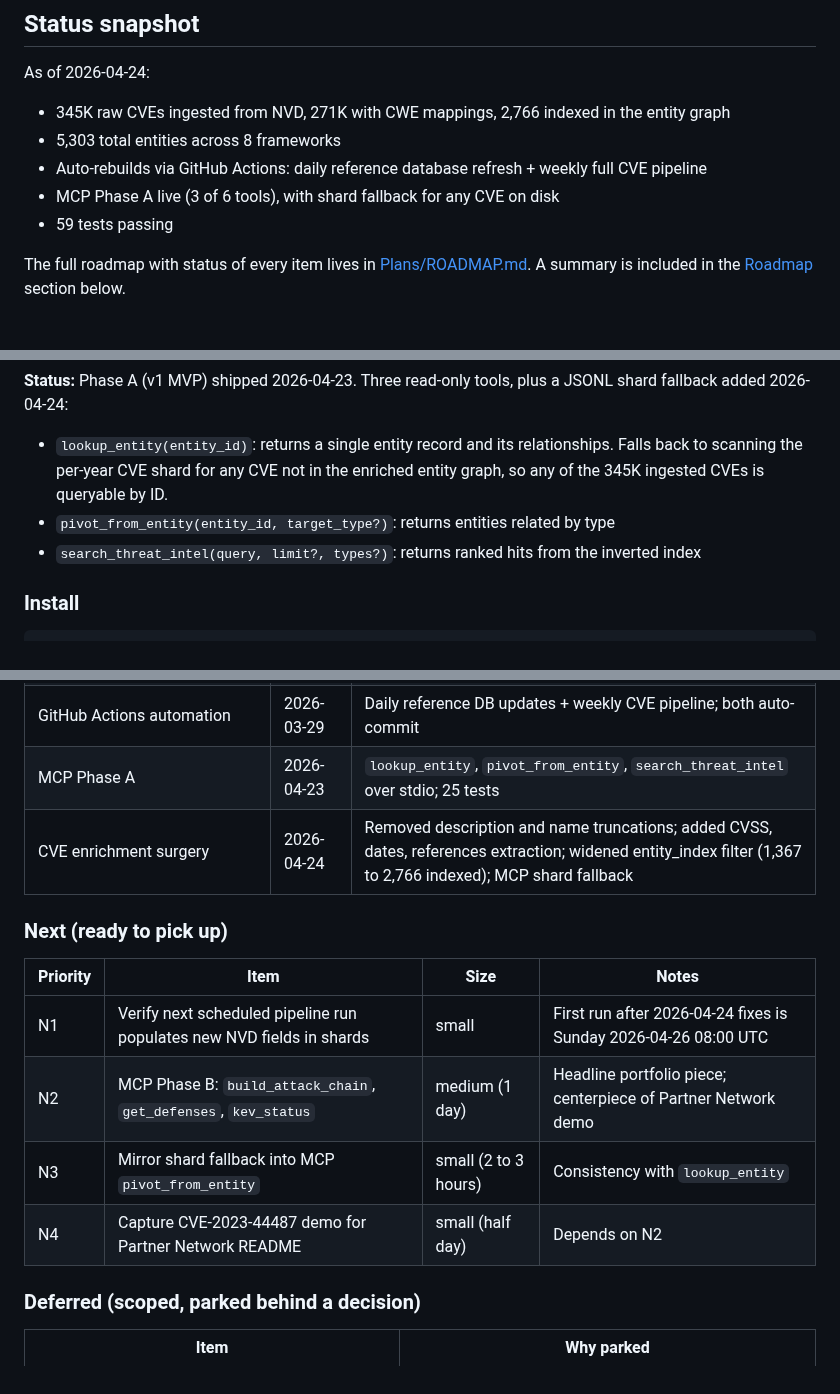
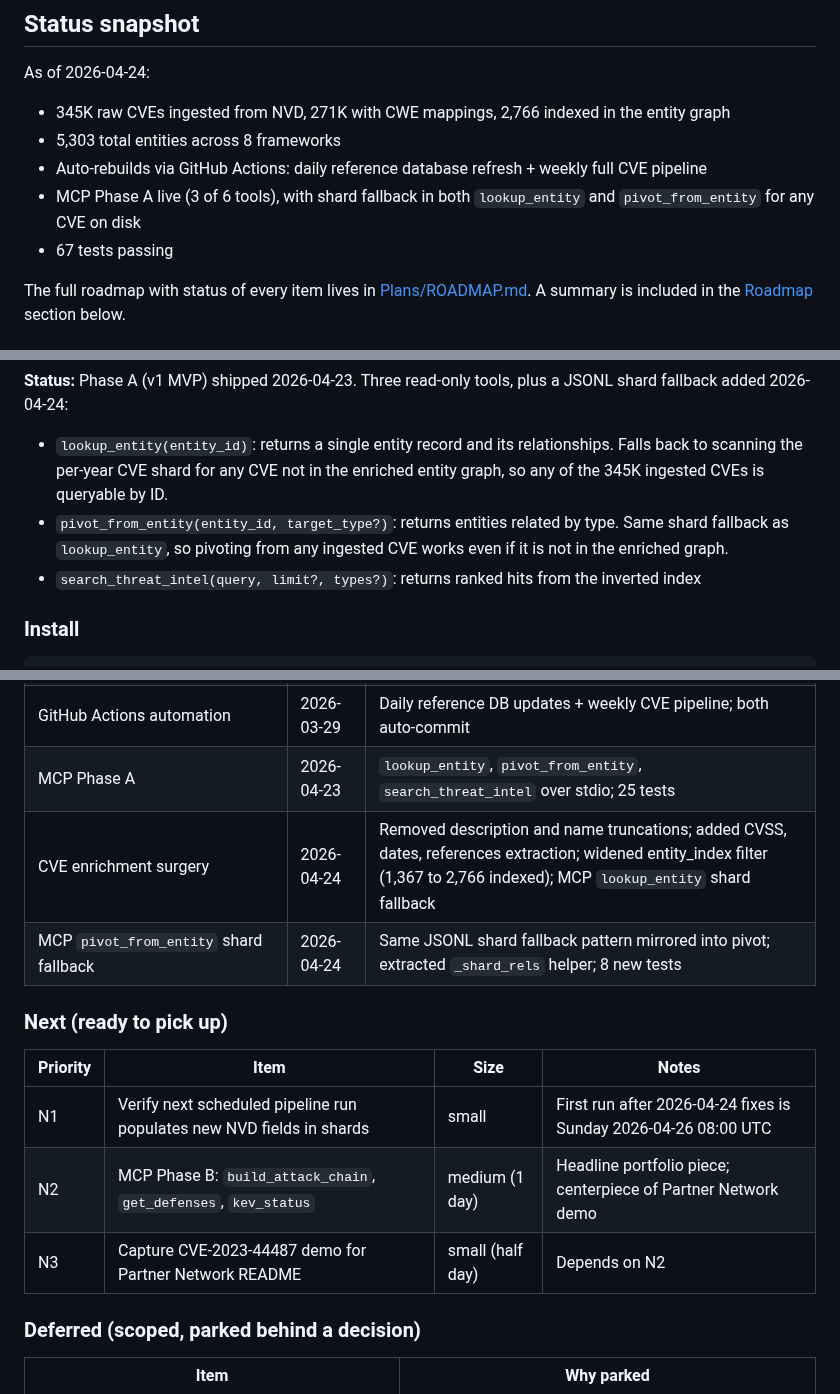
Before and after one commit to NullSpace-BitCradle/Threat_Intelligence_Pipeline, a Markdown page: README.md, 3 parts joined by grey strips. GitHub-like rendering.

```diff
--- a/README.md
+++ b/README.md
@@ -19,8 +19,8 @@ As of 2026-04-24:
 - 345K raw CVEs ingested from NVD, 271K with CWE mappings, 2,766 indexed in the entity graph
 - 5,303 total entities across 8 frameworks
 - Auto-rebuilds via GitHub Actions: daily reference database refresh + weekly full CVE pipeline
-- MCP Phase A live (3 of 6 tools), with shard fallback for any CVE on disk
-- 59 tests passing
+- MCP Phase A live (3 of 6 tools), with shard fallback in both `lookup_entity` and `pivot_from_entity` for any CVE on disk
+- 67 tests passing
 
 The full roadmap with status of every item lives in [Plans/ROADMAP.md](Plans/ROADMAP.md). A summary is included in the [Roadmap](#roadmap) section below.
 
@@ -131,7 +131,7 @@ Expose TIP's threat intelligence graph to Claude agents via the Model Context Pr
 **Status:** Phase A (v1 MVP) shipped 2026-04-23. Three read-only tools, plus a JSONL shard fallback added 2026-04-24:
 
 - `lookup_entity(entity_id)`: returns a single entity record and its relationships. Falls back to scanning the per-year CVE shard for any CVE not in the enriched entity graph, so any of the 345K ingested CVEs is queryable by ID.
-- `pivot_from_entity(entity_id, target_type?)`: returns entities related by type
+- `pivot_from_entity(entity_id, target_type?)`: returns entities related by type. Same shard fallback as `lookup_entity`, so pivoting from any ingested CVE works even if it is not in the enriched graph.
 - `search_threat_intel(query, limit?, types?)`: returns ranked hits from the inverted index
 
 ### Install
@@ -250,7 +250,8 @@ The full roadmap with rationale, sizing, and source plans lives in [Plans/ROADMA
 | Search-first UI redesign | 2026-03-28 | Replaced 6-tab Bootstrap layout with single-search SPA; D3 graph replaces Sankey; investigation pinning; hash routing |
 | GitHub Actions automation | 2026-03-29 | Daily reference DB updates + weekly CVE pipeline; both auto-commit |
 | MCP Phase A | 2026-04-23 | `lookup_entity`, `pivot_from_entity`, `search_threat_intel` over stdio; 25 tests |
-| CVE enrichment surgery | 2026-04-24 | Removed description and name truncations; added CVSS, dates, references extraction; widened entity_index filter (1,367 to 2,766 indexed); MCP shard fallback |
+| CVE enrichment surgery | 2026-04-24 | Removed description and name truncations; added CVSS, dates, references extraction; widened entity_index filter (1,367 to 2,766 indexed); MCP `lookup_entity` shard fallback |
+| MCP `pivot_from_entity` shard fallback | 2026-04-24 | Same JSONL shard fallback pattern mirrored into pivot; extracted `_shard_rels` helper; 8 new tests |
 
 ### Next (ready to pick up)
 
@@ -258,8 +259,7 @@ The full roadmap with rationale, sizing, and source plans lives in [Plans/ROADMA
 |----------|------|------|-------|
 | N1 | Verify next scheduled pipeline run populates new NVD fields in shards | small | First run after 2026-04-24 fixes is Sunday 2026-04-26 08:00 UTC |
 | N2 | MCP Phase B: `build_attack_chain`, `get_defenses`, `kev_status` | medium (1 day) | Headline portfolio piece; centerpiece of Partner Network demo |
-| N3 | Mirror shard fallback into MCP `pivot_from_entity` | small (2 to 3 hours) | Consistency with `lookup_entity` |
-| N4 | Capture CVE-2023-44487 demo for Partner Network README | small (half day) | Depends on N2 |
+| N3 | Capture CVE-2023-44487 demo for Partner Network README | small (half day) | Depends on N2 |
 
 ### Deferred (scoped, parked behind a decision)
 
```
Also changed, not shown: other parts of README.md (+1 -1 lines), Plans/ROADMAP.md (+17 -16 lines).
